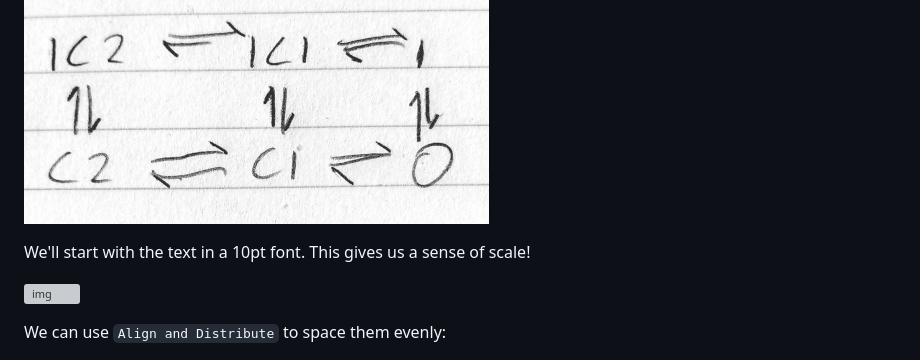
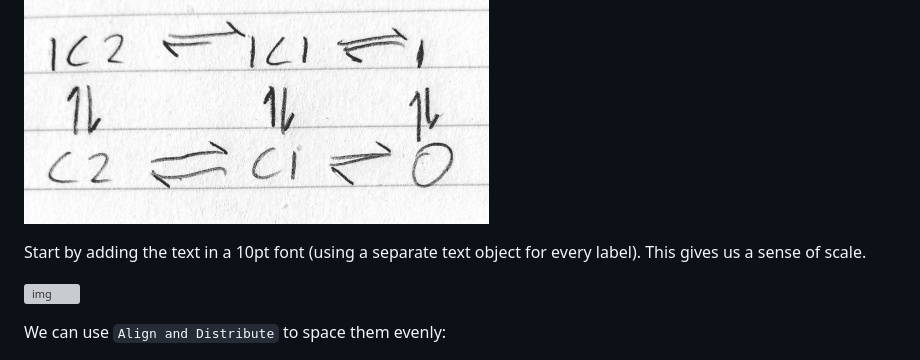
Before and after one commit to MichaelClerx/making-figures, a Markdown page: 2-3-more-drawing.md, the part around one of its changes. Rendered like a GitHub page; grey boxes are pictures that could not be loaded.

```diff
--- a/2-3-more-drawing.md
+++ b/2-3-more-drawing.md
@@ -85,8 +85,8 @@ We'll now draw a little kinetic scheme (or "Markov model"), starting from the sk
 
 ![img](./figures-2/markov-1.jpg)
 
-We'll start with the text in a 10pt font.
-This gives us a sense of scale!
+Start by adding the text in a 10pt font (using a separate text object for every label).
+This gives us a sense of scale.
 
 ![img](./figures-2/markov-2.png)
 
```
Also changed, not shown: other parts of 2-3-more-drawing.md (+12 -7 lines), figures-2/markov-11.png (added), figures-2/markov-12.png (added), figures-2/markov-13.png (added).
